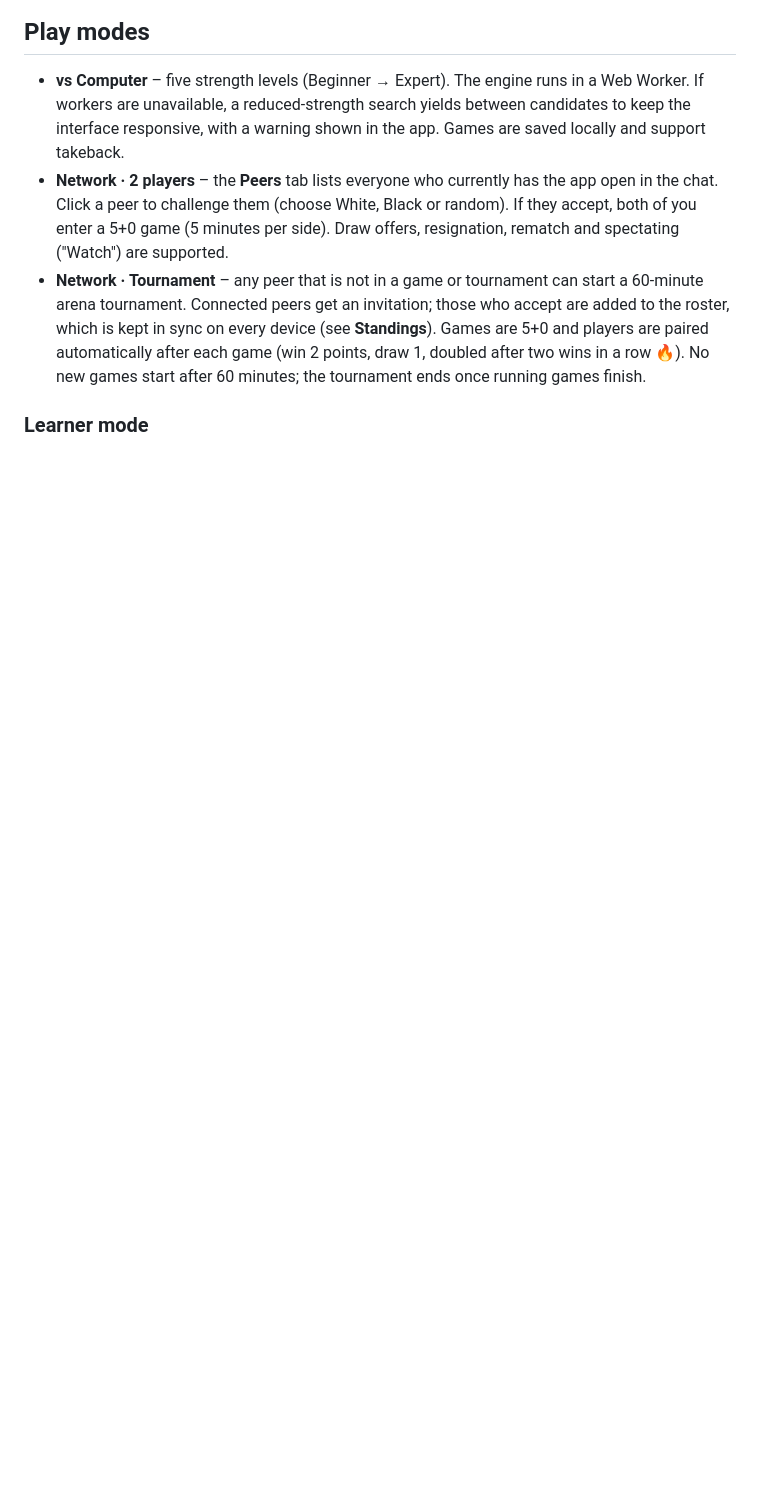
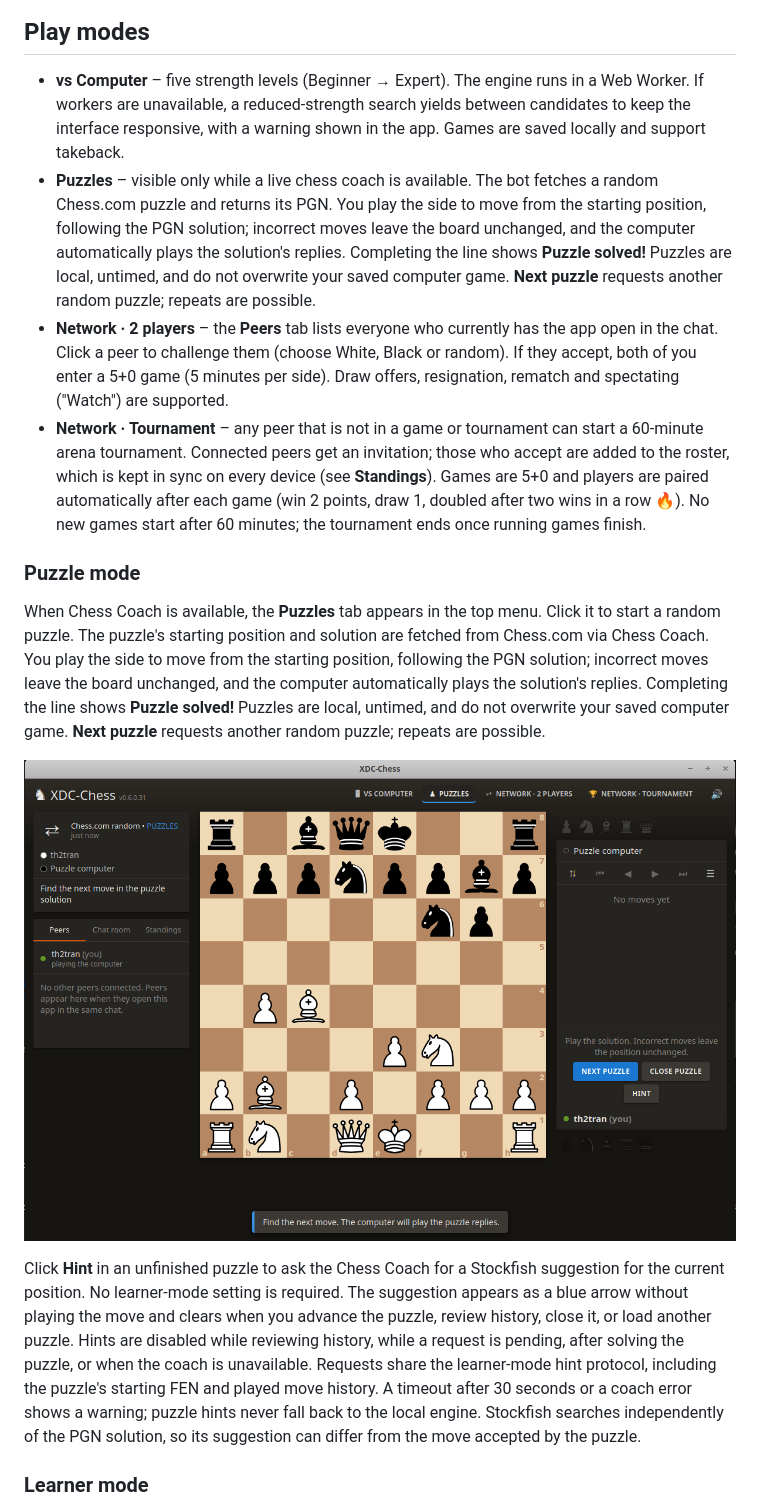
Before and after one commit to th2tran/chess-webxdc, a Markdown page: README.md, the part around the change printed below. Drawn GitHub-style; pictures changed too: screenshots/puzzles-mode.png (added); blank space fills up the shorter version.

Commit message:
Implemented new "Puzzles" mode which uses Chess Coach to request puzzles

```diff
--- a/README.md
+++ b/README.md
@@ -7,8 +7,17 @@ A chess game for [webxdc](https://webxdc.org) messengers such as Vector Chat, wi
 ## Play modes
 
 - **vs Computer** – five strength levels (Beginner → Expert). The engine runs in a Web Worker. If workers are unavailable, a reduced-strength search yields between candidates to keep the interface responsive, with a warning shown in the app. Games are saved locally and support takeback.
+- **Puzzles** – visible only while a live chess coach is available. The bot fetches a random Chess.com puzzle and returns its PGN. You play the side to move from the starting position, following the PGN solution; incorrect moves leave the board unchanged, and the computer automatically plays the solution's replies. Completing the line shows **Puzzle solved!** Puzzles are local, untimed, and do not overwrite your saved computer game. **Next puzzle** requests another random puzzle; repeats are possible.
 - **Network · 2 players** – the **Peers** tab lists everyone who currently has the app open in the chat. Click a peer to challenge them (choose White, Black or random). If they accept, both of you enter a 5+0 game (5 minutes per side). Draw offers, resignation, rematch and spectating ("Watch") are supported.
 - **Network · Tournament** – any peer that is not in a game or tournament can start a 60-minute arena tournament. Connected peers get an invitation; those who accept are added to the roster, which is kept in sync on every device (see **Standings**). Games are 5+0 and players are paired automatically after each game (win 2 points, draw 1, doubled after two wins in a row 🔥). No new games start after 60 minutes; the tournament ends once running games finish.
+
+### Puzzle mode
+
+When Chess Coach is available, the **Puzzles** tab appears in the top menu. Click it to start a random puzzle. The puzzle's starting position and solution are fetched from Chess.com via Chess Coach. You play the side to move from the starting position, following the PGN solution; incorrect moves leave the board unchanged, and the computer automatically plays the solution's replies. Completing the line shows **Puzzle solved!** Puzzles are local, untimed, and do not overwrite your saved computer game. **Next puzzle** requests another random puzzle; repeats are possible.
+
+![XDC-Chess showing the puzzles mode](screenshots/puzzles-mode.png)
+
+Click **Hint** in an unfinished puzzle to ask the Chess Coach for a Stockfish suggestion for the current position. No learner-mode setting is required. The suggestion appears as a blue arrow without playing the move and clears when you advance the puzzle, review history, close it, or load another puzzle. Hints are disabled while reviewing history, while a request is pending, after solving the puzzle, or when the coach is unavailable. Requests share the learner-mode hint protocol, including the puzzle's starting FEN and played move history. A timeout after 30 seconds or a coach error shows a warning; puzzle hints never fall back to the local engine. Stockfish searches independently of the PGN solution, so its suggestion can differ from the move accepted by the puzzle.
 
 ### Learner mode
 ![Chess Learner Mode](screenshots/learner-mode.png)
```
Also changed, not shown: other parts of README.md (+6 -3 lines), 12 other files.
